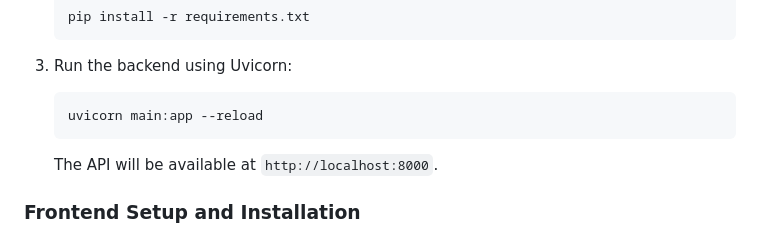
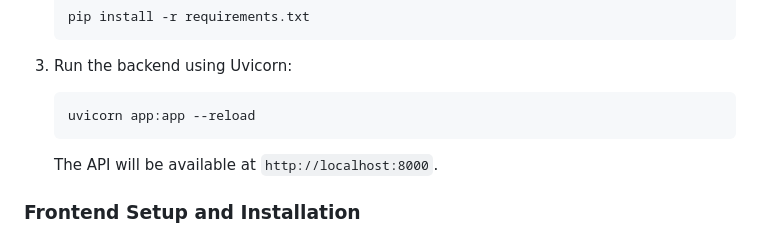
Before and after one commit to lantzk/text-classifier-hackathon, a Markdown page: README.md, the part around the change. Rendered like a GitHub page.

````diff
--- a/README.md
+++ b/README.md
@@ -63,7 +63,7 @@ If you prefer to set up the project manually, follow these steps:
 3. Run the backend using Uvicorn:
 
    ```
-   uvicorn main:app --reload
+   uvicorn app:app --reload
    ```
 
    The API will be available at `http://localhost:8000`.
````
